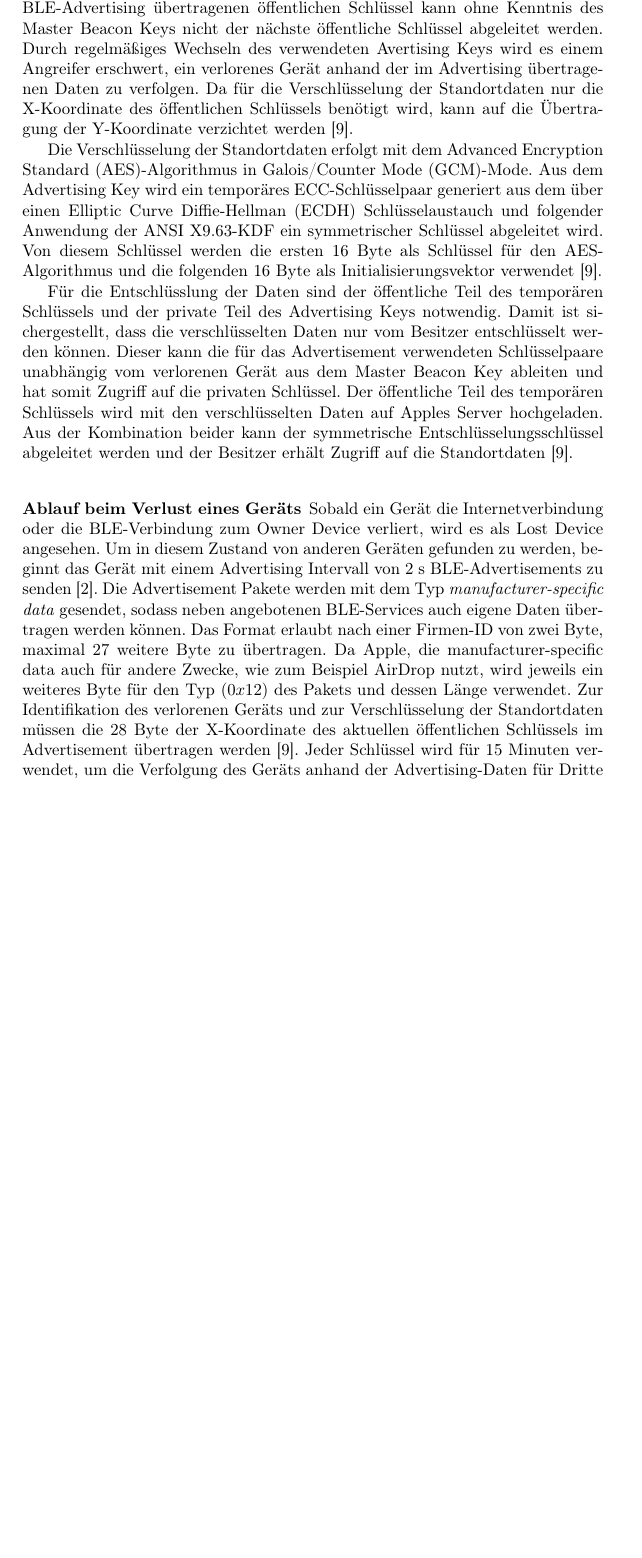
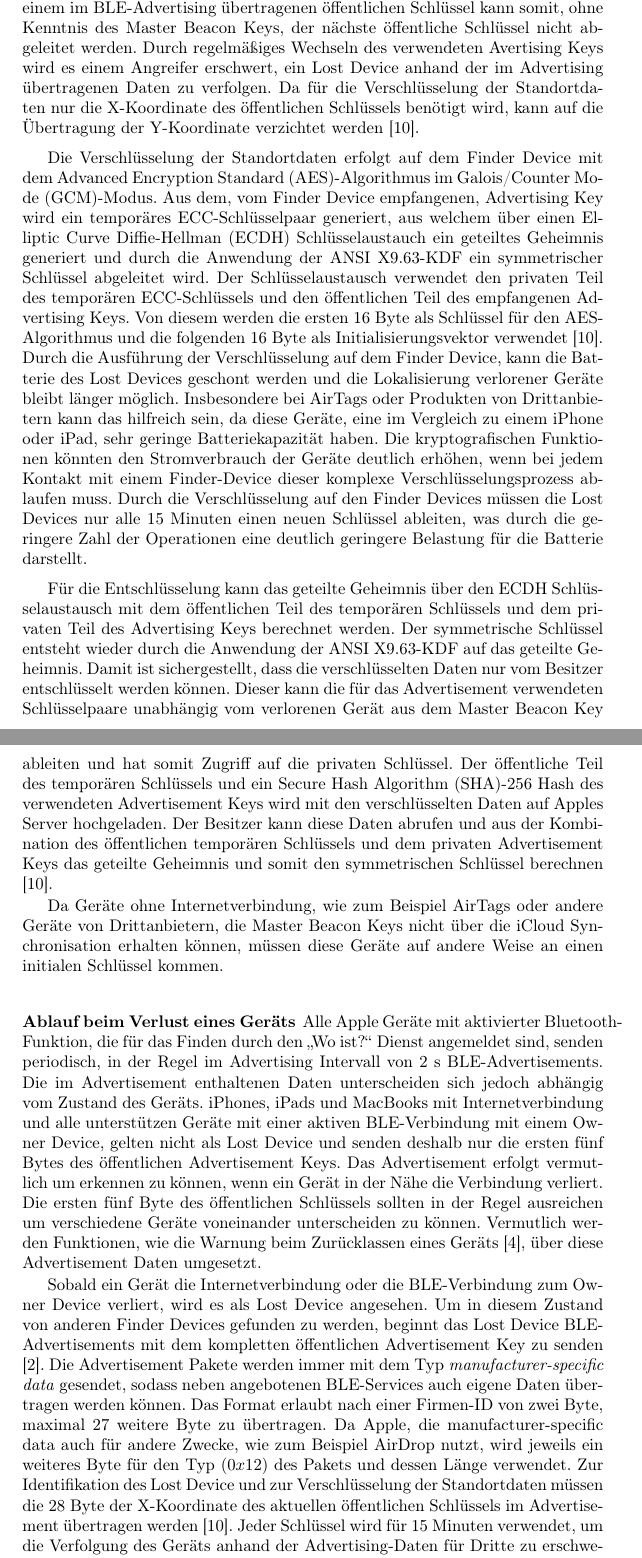
Before and after one commit to lukaspanni/hka-seminar, a LaTeX paper (sources/seminar.tex, which reads sources/sections/funktionsweise.tex): part of page 5 of 9 before the commit and two parts of pages 5 and 6 of 10 after it, the two joined at a grey line, cut so that both start at the same text, the shorter picture padded with empty space. Compiled offline with pdfLaTeX.

Commit message:
Funktionsweise

```diff
--- a/sources/sections/funktionsweise.tex
+++ b/sources/sections/funktionsweise.tex
@@ -75,27 +79,42 @@ Stattdessen wird der Master Beacon Key verwendet, um temporäre Schlüssel abzul
 Für die Ableitung dieser sogenannten \textit{Advertising Keys} wird die ANSI X9.63-\ac{KDF} verwendet \cite{Apple_FindMySpec}.
-Aus einem im \ac{BLE}-Advertising übertragenen öffentlichen Schlüssel kann ohne Kenntnis des Master Beacon Keys nicht der nächste öffentliche Schlüssel abgeleitet werden.
-Durch regelmäßiges Wechseln des verwendeten Avertising Keys wird es einem Angreifer erschwert, ein verlorenes Gerät anhand der im Advertising übertragenen Daten zu verfolgen.
+Aus einem im \ac{BLE}-Advertising übertragenen öffentlichen Schlüssel kann somit, ohne Kenntnis des Master Beacon Keys, der nächste öffentliche Schlüssel nicht abgeleitet werden.
+Durch regelmäßiges Wechseln des verwendeten Avertising Keys wird es einem Angreifer erschwert, ein Lost Device anhand der im Advertising übertragenen Daten zu verfolgen.
 Da für die Verschlüsselung der Standortdaten nur die X-Koordinate des öffentlichen Schlüssels benötigt wird, kann auf die Übertragung der Y-Koordinate verzichtet werden \cite{Heinrich_FindMy}.
 
-Die Verschlüsselung der Standortdaten erfolgt mit dem \ac{AES}-Algorithmus in \ac{GCM}-Mode.
-Aus dem Advertising Key wird ein temporäres \ac{ECC}-Schlüsselpaar generiert aus dem über einen \ac{ECDH} Schlüsselaustauch und folgender Anwendung der ANSI X9.63-\ac{KDF} ein symmetrischer Schlüssel abgeleitet wird.
-Von diesem Schlüssel werden die ersten 16 Byte als Schlüssel für den \ac{AES}-Algorithmus und die folgenden 16 Byte als Initialisierungsvektor verwendet \cite{Heinrich_FindMy}.
+Die Verschlüsselung der Standortdaten erfolgt auf dem Finder Device mit dem \ac{AES}-Algorithmus im \ac{GCM}-Modus.
+Aus dem, vom Finder Device empfangenen, Advertising Key wird ein temporäres \ac{ECC}-Schlüsselpaar generiert, aus welchem über einen \ac{ECDH} Schlüsselaustauch ein geteiltes Geheimnis generiert und durch die Anwendung der ANSI X9.63-\ac{KDF} ein symmetrischer Schlüssel abgeleitet wird.
+Der Schlüsselaustausch verwendet den privaten Teil des temporären \ac{ECC}-Schlüssels und den öffentlichen Teil des empfangenen Advertising Keys.
+Von diesem werden die ersten 16 Byte als Schlüssel für den \ac{AES}-Algorithmus und die folgenden 16 Byte als Initialisierungsvektor verwendet \cite{Heinrich_FindMy}.
+Durch die Ausführung der Verschlüsselung auf dem Finder Device, kann die Batterie des Lost Devices geschont werden und die Lokalisierung verlorener Geräte bleibt länger möglich.
+Insbesondere bei AirTags oder Produkten von Drittanbietern kann das hilfreich sein, da diese Geräte, eine im Vergleich zu einem iPhone oder iPad, sehr geringe Batteriekapazität haben.
+Die kryptografischen Funktionen könnten den Stromverbrauch der Geräte deutlich erhöhen, wenn bei jedem Kontakt mit einem Finder-Device dieser komplexe Verschlüsselungsprozess ablaufen muss.
+Durch die Verschlüsselung auf den Finder Devices müssen die Lost Devices nur alle 15 Minuten einen neuen Schlüssel ableiten, was durch die geringere Zahl der Operationen eine deutlich geringere Belastung für die Batterie darstellt.
 
-Für die Entschlüsslung der Daten sind der öffentliche Teil des temporären Schlüssels und der private Teil des Advertising Keys notwendig.
+
+Für die Entschlüsselung kann das geteilte Geheimnis über den \ac{ECDH} Schlüsselaustausch mit dem öffentlichen Teil des temporären Schlüssels und dem privaten Teil des Advertising Keys berechnet werden.
+Der symmetrische Schlüssel entsteht wieder durch die Anwendung der ANSI X9.63-\ac{KDF} auf das geteilte Geheimnis.
 Damit ist sichergestellt, dass die verschlüsselten Daten nur vom Besitzer entschlüsselt werden können.
 Dieser kann die für das Advertisement verwendeten Schlüsselpaare unabhängig vom verlorenen Gerät aus dem Master Beacon Key ableiten und hat somit Zugriff auf die privaten Schlüssel.
-Der öffentliche Teil des temporären Schlüssels wird mit den verschlüsselten Daten auf Apples Server hochgeladen.
-Aus der Kombination beider kann der symmetrische Entschlüsselungsschlüssel abgeleitet werden und der Besitzer erhält Zugriff auf die Standortdaten \cite{Heinrich_FindMy}.
+Der öffentliche Teil des temporären Schlüssels und ein \ac{SHA}-256 Hash des verwendeten Advertisement Keys wird mit den verschlüsselten Daten auf Apples Server hochgeladen.
+Der Besitzer kann diese Daten abrufen und aus der Kombination des öffentlichen temporären Schlüssels und dem privaten Advertisement Keys das geteilte Geheimnis und somit den symmetrischen Schlüssel berechnen \cite{Heinrich_FindMy}.
 
-% Unterschiede zwischen AirTags+3rdParty Geräten und Apple-Endgeräten, Infos aus Spec!
+Da Geräte ohne Internetverbindung, wie zum Beispiel AirTags oder andere Geräte von Drittanbietern, die Master Beacon Keys nicht über die iCloud Synchronisation erhalten können, müssen diese Geräte auf andere Weise an einen initialen Schlüssel kommen.
+% TODO: Schlüsselaushandlung, Infos aus Spec
 
 \subsubsection{Ablauf beim Verlust eines Geräts}
 \label{sec:Verlust}
 
+Alle Apple Geräte mit aktivierter Bluetooth-Funktion, die für das Finden durch den „Wo ist?“ Dienst angemeldet sind, senden periodisch, in der Regel im Advertising Intervall von 2 s \ac{BLE}-Advertisements.
+Die im Advertisement enthaltenen Daten unterscheiden sich jedoch abhängig vom Zustand des Geräts.
+iPhones, iPads und MacBooks mit Internetverbindung und alle unterstützen Geräte mit einer aktiven \ac{BLE}-Verbindung mit einem Owner Device, gelten nicht als Lost Device und senden deshalb nur die ersten fünf Bytes des öffentlichen Advertisement Keys.
+Das Advertisement erfolgt vermutlich um erkennen zu können, wenn ein Gerät in der Nähe die Verbindung verliert.
+Die ersten fünf Byte des öffentlichen Schlüssels sollten in der Regel ausreichen um verschiedene Geräte voneinander unterscheiden zu können.
+Vermutlich werden Funktionen, wie die Warnung beim Zurücklassen eines Geräts \cite{Apple_FindMyWarning}, über diese Advertisement Daten umgesetzt.
+
 Sobald ein Gerät die Internetverbindung oder die \ac{BLE}-Verbindung zum Owner Device verliert, wird es als Lost Device angesehen.
-Um in diesem Zustand von anderen Geräten gefunden zu werden, beginnt das Gerät mit einem Advertising Intervall von 2 s \ac{BLE}-Advertisements zu senden \cite{Apple_FindMySpec}.
-Die Advertisement Pakete werden mit dem Typ \textit{manufacturer-specific data} gesendet, sodass neben angebotenen \ac{BLE}-Services auch eigene Daten übertragen werden können.
+Um in diesem Zustand von anderen Finder Devices gefunden zu werden, beginnt das Lost Device \ac{BLE}-Advertisements mit dem kompletten öffentlichen Advertisement Key zu senden \cite{Apple_FindMySpec}.
+Die Advertisement Pakete werden immer mit dem Typ \textit{manufacturer-specific data} gesendet, sodass neben angebotenen \ac{BLE}-Services auch eigene Daten übertragen werden können.
 Das Format erlaubt nach einer Firmen-ID von zwei Byte, maximal 27 weitere Byte zu übertragen.
 Da Apple, die manufacturer-specific data auch für andere Zwecke, wie zum Beispiel AirDrop nutzt, wird jeweils ein weiteres Byte für den Typ ($0x12$) des Pakets und dessen Länge verwendet.
-Zur Identifikation des verlorenen Geräts und zur Verschlüsselung der Standortdaten müssen die 28 Byte der X-Koordinate des aktuellen öffentlichen Schlüssels im Advertisement übertragen werden \cite{Heinrich_FindMy}.
+Zur Identifikation des Lost Device und zur Verschlüsselung der Standortdaten müssen die 28 Byte der X-Koordinate des aktuellen öffentlichen Schlüssels im Advertisement übertragen werden \cite{Heinrich_FindMy}.
 Jeder Schlüssel wird für 15 Minuten verwendet, um die Verfolgung des Geräts anhand der Advertising-Daten für Dritte zu erschweren.
```
Also changed, not shown: sources/sources.bib (+11 -3 lines), sources/img/BLE_Tracker_allgemein.pdf, sources/img/findMy_screenshot.jpg (added), sources/sections/funktionsweise.tex (27 more changed lines).
